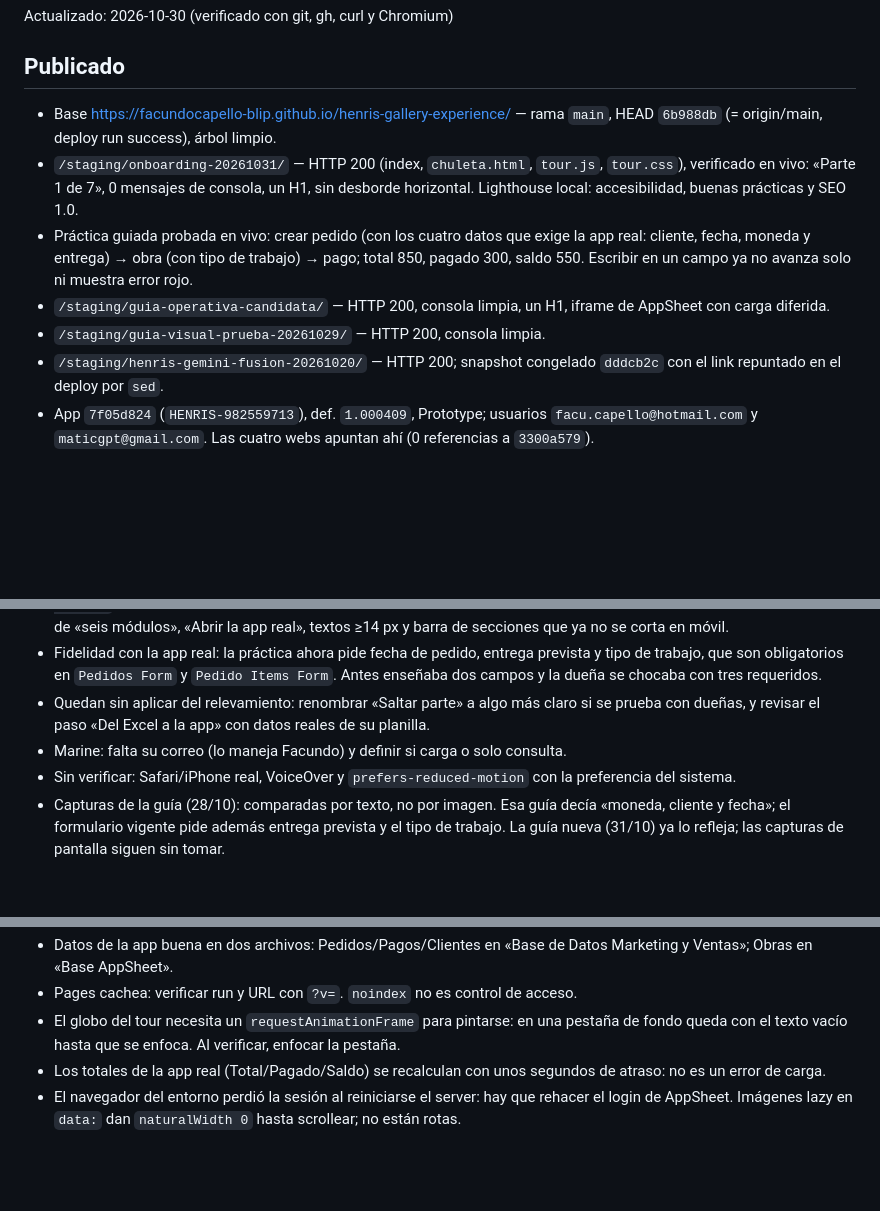
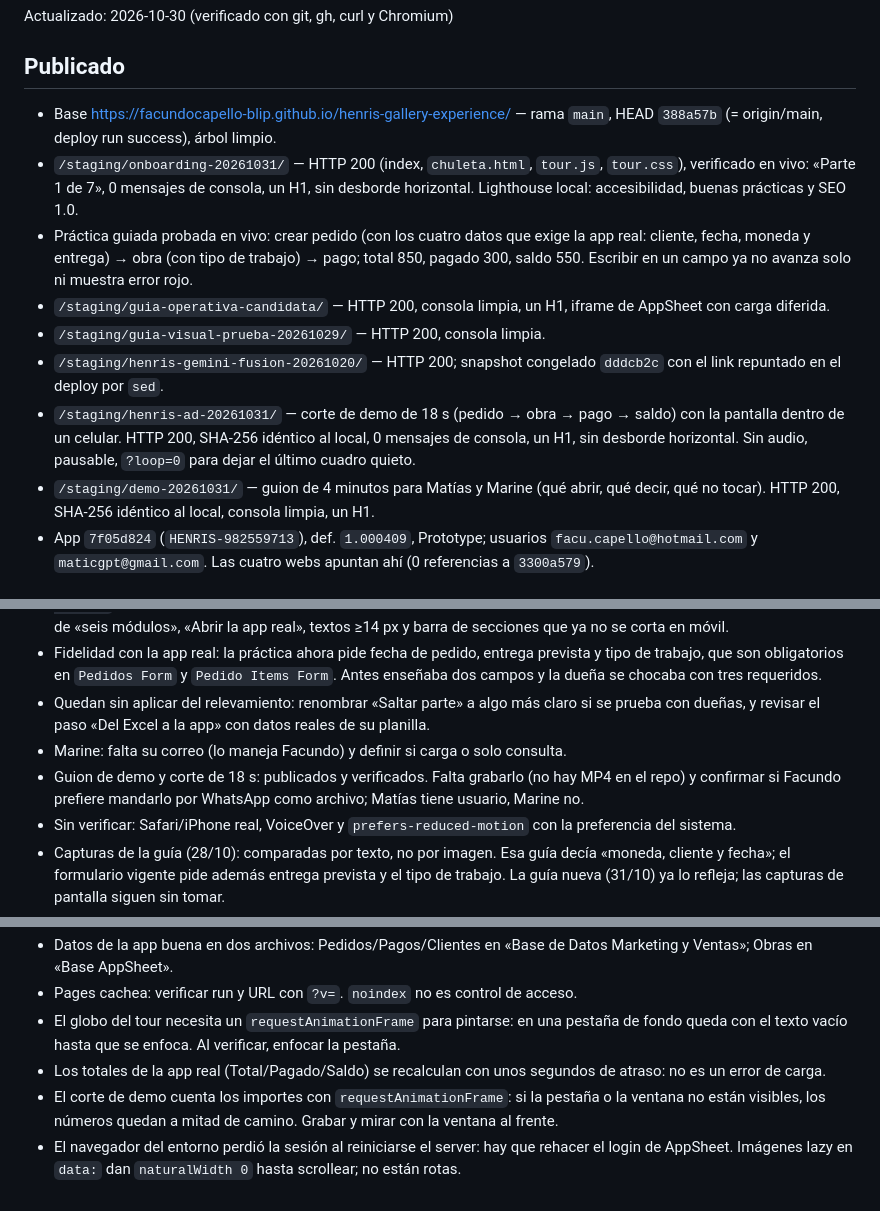
Before and after one commit to facundocapello-blip/henris-gallery-experience, a Markdown page: ESTADO.md, 3 parts joined by grey strips. Rendered like a GitHub page; blank space fills up the shorter version.

Commit message:
Estado: demo de 18 s y guion publicados y verificados

```diff
--- a/ESTADO.md
+++ b/ESTADO.md
@@ -2,12 +2,14 @@
 Actualizado: 2026-10-30 (verificado con git, gh, curl y Chromium)
 
 ## Publicado
-- Base https://facundocapello-blip.github.io/henris-gallery-experience/ — rama `main`, HEAD `6b988db` (= origin/main, deploy run success), árbol limpio.
+- Base https://facundocapello-blip.github.io/henris-gallery-experience/ — rama `main`, HEAD `388a57b` (= origin/main, deploy run success), árbol limpio.
 - `/staging/onboarding-20261031/` — HTTP 200 (index, `chuleta.html`, `tour.js`, `tour.css`), verificado en vivo: «Parte 1 de 7», 0 mensajes de consola, un H1, sin desborde horizontal. Lighthouse local: accesibilidad, buenas prácticas y SEO 1.0.
 - Práctica guiada probada en vivo: crear pedido (con los cuatro datos que exige la app real: cliente, fecha, moneda y entrega) → obra (con tipo de trabajo) → pago; total 850, pagado 300, saldo 550. Escribir en un campo ya no avanza solo ni muestra error rojo.
 - `/staging/guia-operativa-candidata/` — HTTP 200, consola limpia, un H1, iframe de AppSheet con carga diferida.
 - `/staging/guia-visual-prueba-20261029/` — HTTP 200, consola limpia.
 - `/staging/henris-gemini-fusion-20261020/` — HTTP 200; snapshot congelado `dddcb2c` con el link repuntado en el deploy por `sed`.
+- `/staging/henris-ad-20261031/` — corte de demo de 18 s (pedido → obra → pago → saldo) con la pantalla dentro de un celular. HTTP 200, SHA-256 idéntico al local, 0 mensajes de consola, un H1, sin desborde horizontal. Sin audio, pausable, `?loop=0` para dejar el último cuadro quieto.
+- `/staging/demo-20261031/` — guion de 4 minutos para Matías y Marine (qué abrir, qué decir, qué no tocar). HTTP 200, SHA-256 idéntico al local, consola limpia, un H1.
 - App `7f05d824` (`HENRIS-982559713`), def. `1.000409`, Prototype; usuarios `facu.capello@hotmail.com` y `maticgpt@gmail.com`. Las cuatro webs apuntan ahí (0 referencias a `3300a579`).
 
 ## Abierto
@@ -17,6 +19,7 @@ Actualizado: 2026-10-30 (verificado con git, gh, curl y Chromium)
 - Fidelidad con la app real: la práctica ahora pide fecha de pedido, entrega prevista y tipo de trabajo, que son obligatorios en `Pedidos Form` y `Pedido Items Form`. Antes enseñaba dos campos y la dueña se chocaba con tres requeridos.
 - Quedan sin aplicar del relevamiento: renombrar «Saltar parte» a algo más claro si se prueba con dueñas, y revisar el paso «Del Excel a la app» con datos reales de su planilla.
 - Marine: falta su correo (lo maneja Facundo) y definir si carga o solo consulta.
+- Guion de demo y corte de 18 s: publicados y verificados. Falta grabarlo (no hay MP4 en el repo) y confirmar si Facundo prefiere mandarlo por WhatsApp como archivo; Matías tiene usuario, Marine no.
 - Sin verificar: Safari/iPhone real, VoiceOver y `prefers-reduced-motion` con la preferencia del sistema.
 - Capturas de la guía (28/10): comparadas por texto, no por imagen. Esa guía decía «moneda, cliente y fecha»; el formulario vigente pide además entrega prevista y el tipo de trabajo. La guía nueva (31/10) ya lo refleja; las capturas de pantalla siguen sin tomar.
 - La copia `3300a579` sigue existiendo: archivar cuando Facundo lo decida.
@@ -28,4 +31,5 @@ Actualizado: 2026-10-30 (verificado con git, gh, curl y Chromium)
 - Pages cachea: verificar run y URL con `?v=`. `noindex` no es control de acceso.
 - El globo del tour necesita un `requestAnimationFrame` para pintarse: en una pestaña de fondo queda con el texto vacío hasta que se enfoca. Al verificar, enfocar la pestaña.
 - Los totales de la app real (Total/Pagado/Saldo) se recalculan con unos segundos de atraso: no es un error de carga.
+- El corte de demo cuenta los importes con `requestAnimationFrame`: si la pestaña o la ventana no están visibles, los números quedan a mitad de camino. Grabar y mirar con la ventana al frente.
 - El navegador del entorno perdió la sesión al reiniciarse el server: hay que rehacer el login de AppSheet. Imágenes lazy en `data:` dan `naturalWidth 0` hasta scrollear; no están rotas.
```
